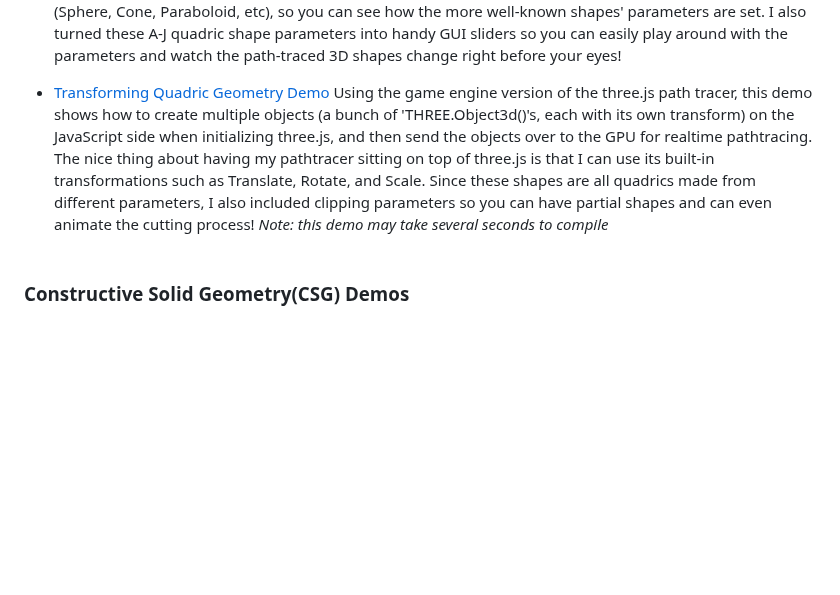
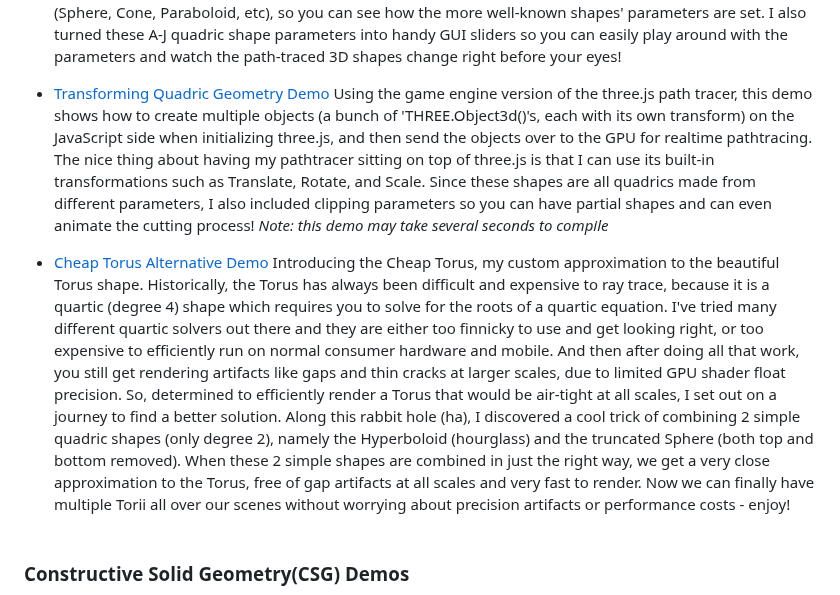
Before and after one commit to erichlof/THREE.js-PathTracing-Renderer, a Markdown page: README.md, the part around one of its changes. Drawn GitHub-style; blank space fills up the shorter version.

```diff
--- a/README.md
+++ b/README.md
@@ -63,7 +63,9 @@ For comparison, here is a real photograph of the original Cornell Box vs. a rend
 
 * [Quadric Shapes Explorer](https://erichlof.github.io/THREE.js-PathTracing-Renderer/Quadric_Shapes_Explorer.html) This demo lets you explore the endless variety of quadric shapes.  All quadrics are defined with a set of parameters (usually labeled A through J) that describe the type and look of the shape. I recently came across a little gem of a research paper entitled "Ray Tracing Arbitrary Objects on the GPU" by Wood et al. from back in 2004. In the paper the authors describe an efficient method of storing the quadric shape parameters (A-J) inside a tidy 4x4 matrix, which fits nicely in GPU memory.  Any quadric shape imaginable can easily be constructed by adjusting the A-J parameters inside the 4x4 matrix. I implemented their technique for this demo. Taking it a step further, I provided a GUI menu list of standard shape presets (Sphere, Cone, Paraboloid, etc), so you can see how the more well-known shapes' parameters are set. I also turned these A-J quadric shape parameters into handy GUI sliders so you can easily play around with the parameters and watch the path-traced 3D shapes change right before your eyes! <br>
 
-* [Transforming Quadric Geometry Demo](https://erichlof.github.io/THREE.js-PathTracing-Renderer/Transforming_Quadric_Geometry_Showcase.html) Using the game engine version of the three.js path tracer, this demo shows how to create multiple objects (a bunch of 'THREE.Object3d()'s, each with its own transform) on the JavaScript side when initializing three.js, and then send the objects over to the GPU for realtime pathtracing.  The nice thing about having my pathtracer sitting on top of three.js is that I can use its built-in transformations such as Translate, Rotate, and Scale.  Since these shapes are all quadrics made from different parameters, I also included clipping parameters so you can have partial shapes and can even animate the cutting process! *Note: this demo may take several seconds to compile* <br> <br>
+* [Transforming Quadric Geometry Demo](https://erichlof.github.io/THREE.js-PathTracing-Renderer/Transforming_Quadric_Geometry_Showcase.html) Using the game engine version of the three.js path tracer, this demo shows how to create multiple objects (a bunch of 'THREE.Object3d()'s, each with its own transform) on the JavaScript side when initializing three.js, and then send the objects over to the GPU for realtime pathtracing.  The nice thing about having my pathtracer sitting on top of three.js is that I can use its built-in transformations such as Translate, Rotate, and Scale.  Since these shapes are all quadrics made from different parameters, I also included clipping parameters so you can have partial shapes and can even animate the cutting process! *Note: this demo may take several seconds to compile* <br>
+
+* [Cheap Torus Alternative Demo](https://erichlof.github.io/THREE.js-PathTracing-Renderer/Cheap_Torus.html) Introducing the Cheap Torus, my custom approximation to the beautiful Torus shape.  Historically, the Torus has always been difficult and expensive to ray trace, because it is a quartic (degree 4) shape which requires you to solve for the roots of a quartic equation.  I've tried many different quartic solvers out there and they are either too finnicky to use and get looking right, or too expensive to efficiently run on normal consumer hardware and mobile.  And then after doing all that work, you still get rendering artifacts like gaps and thin cracks at larger scales, due to limited GPU shader float precision.  So, determined to efficiently render a Torus that would be air-tight at all scales, I set out on a journey to find a better solution.  Along this rabbit hole (ha), I discovered a cool trick of combining 2 simple quadric shapes (only degree 2), namely the Hyperboloid (hourglass) and the truncated Sphere (both top and bottom removed).  When these 2 simple shapes are combined in just the right way, we get a very close approximation to the Torus, free of gap artifacts at all scales and very fast to render.  Now we can finally have multiple Torii all over our scenes without worrying about precision artifacts or performance costs - enjoy!  <br> <br>
 
 <h3>Constructive Solid Geometry(CSG) Demos</h3>
 
```
Also changed, not shown: other parts of README.md (+2 -0 lines).
